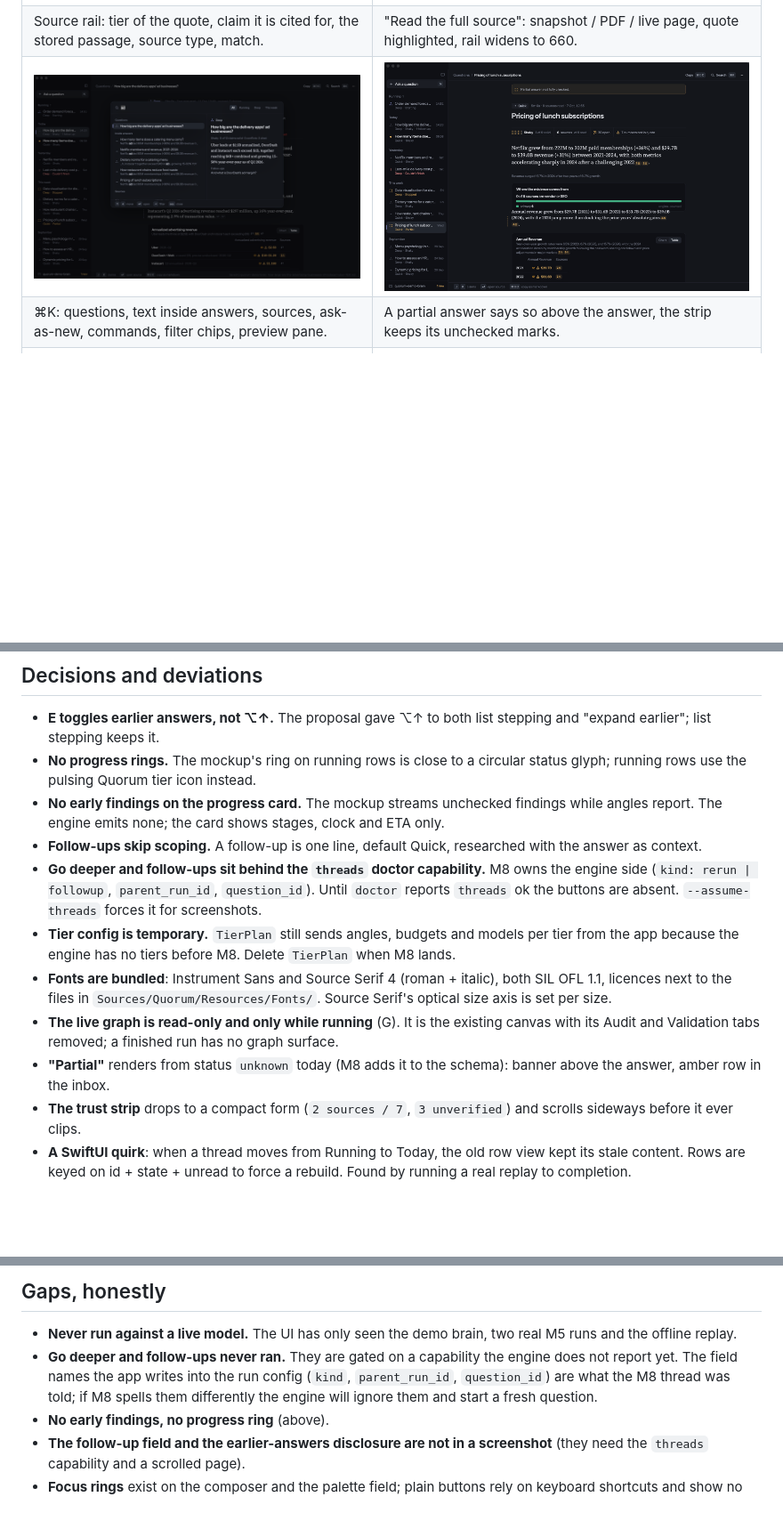
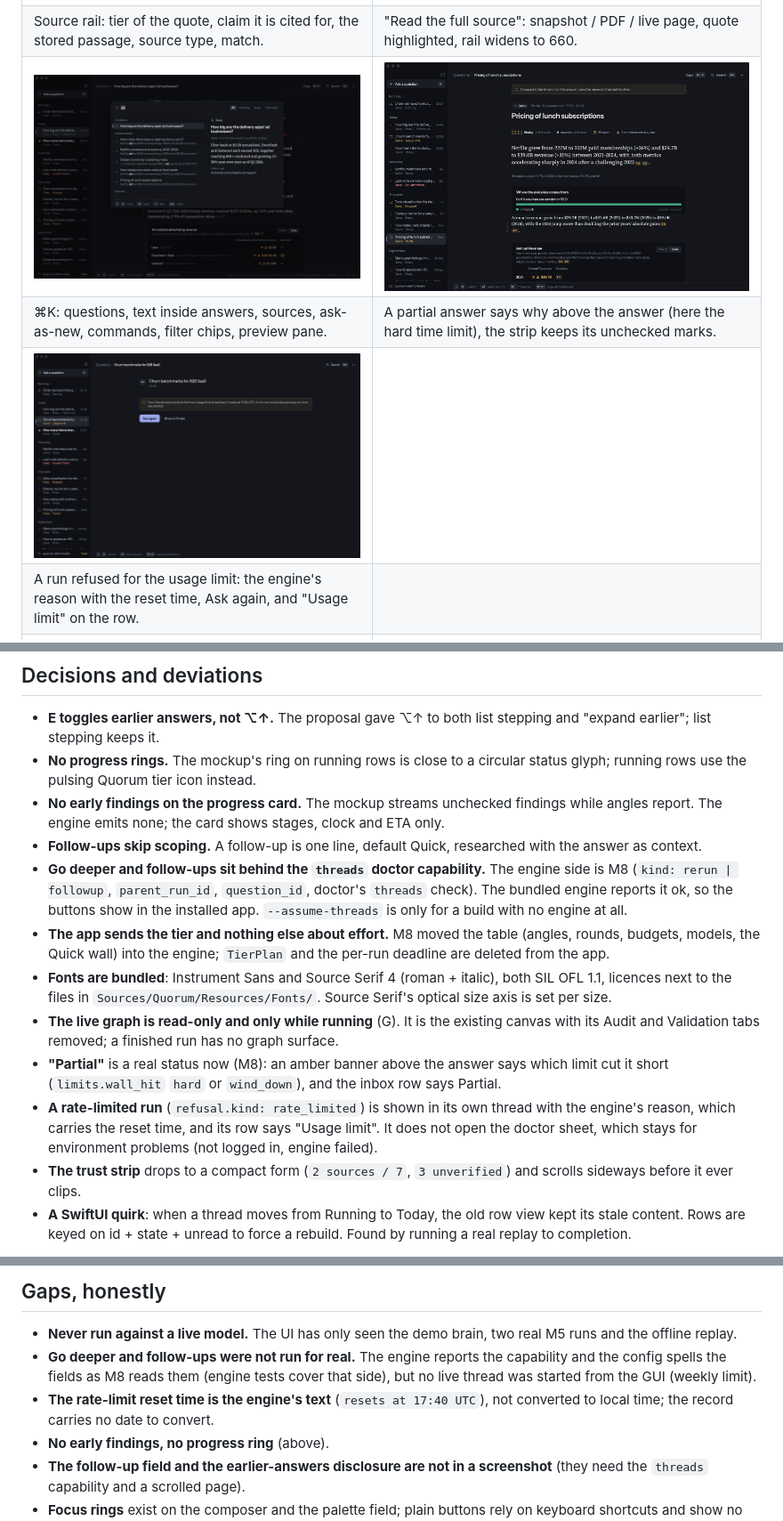
Before and after one commit to krzysztoff1/quorum, a Markdown page: docs/architecture/m9-new-ui.md, 3 parts joined by grey strips. Shown at 89% size. GitHub-like rendering; pictures changed too: docs/architecture/m9-screenshots/08-partial.png, docs/architecture/m9-screenshots/13-rate-limited.png (added); blank space fills up the shorter version.

Commit message:
Show the partial notice, give figures air, drop the thread-capability assumption, document the M8 contract in the UI

```diff
--- a/docs/architecture/m9-new-ui.md
+++ b/docs/architecture/m9-new-ui.md
@@ -15,7 +15,9 @@ Bar: Linear / Raycast in feel (dense, fast, keyboard-first, crisp dark, subtle m
 | ![source rail](m9-screenshots/05-source-rail.png) | ![source inspector](m9-screenshots/06-source-inspector.png) |
 | Source rail: tier of the quote, claim it is cited for, the stored passage, source type, match. | "Read the full source": snapshot / PDF / live page, quote highlighted, rail widens to 660. |
 | ![palette](m9-screenshots/07-palette.png) | ![partial](m9-screenshots/08-partial.png) |
-| ⌘K: questions, text inside answers, sources, ask-as-new, commands, filter chips, preview pane. | A partial answer says so above the answer, the strip keeps its unchecked marks. |
+| ⌘K: questions, text inside answers, sources, ask-as-new, commands, filter chips, preview pane. | A partial answer says why above the answer (here the hard time limit), the strip keeps its unchecked marks. |
+| ![rate limited](m9-screenshots/13-rate-limited.png) | |
+| A run refused for the usage limit: the engine's reason with the reset time, Ask again, and "Usage limit" on the row. | |
 | ![sidebar hidden](m9-screenshots/09-sidebar-hidden.png) | ![chart and hover](m9-screenshots/10-chart-hover.png) |
 | ⌘\ hides the sidebar; the top bar grows a reveal button and clears the traffic lights. | Figure with unverified bars (hatched) in the headless render. |
 | ![keyboard](m9-screenshots/11-keyboard-source-rail.png) | ![installed app](m9-screenshots/12-installed-app.png) |
@@ -68,11 +70,12 @@ Keys are ignored while a text field is editing, except the composer's own (⏎,
 - **No progress rings.** The mockup's ring on running rows is close to a circular status glyph; running rows use the pulsing Quorum tier icon instead.
 - **No early findings on the progress card.** The mockup streams unchecked findings while angles report. The engine emits none; the card shows stages, clock and ETA only.
 - **Follow-ups skip scoping.** A follow-up is one line, default Quick, researched with the answer as context.
-- **Go deeper and follow-ups sit behind the `threads` doctor capability.** M8 owns the engine side (`kind: rerun | followup`, `parent_run_id`, `question_id`). Until `doctor` reports `threads` ok the buttons are absent. `--assume-threads` forces it for screenshots.
-- **Tier config is temporary.** `TierPlan` still sends angles, budgets and models per tier from the app because the engine has no tiers before M8. Delete `TierPlan` when M8 lands.
+- **Go deeper and follow-ups sit behind the `threads` doctor capability.** The engine side is M8 (`kind: rerun | followup`, `parent_run_id`, `question_id`, doctor's `threads` check). The bundled engine reports it ok, so the buttons show in the installed app. `--assume-threads` is only for a build with no engine at all.
+- **The app sends the tier and nothing else about effort.** M8 moved the table (angles, rounds, budgets, models, the Quick wall) into the engine; `TierPlan` and the per-run deadline are deleted from the app.
 - **Fonts are bundled**: Instrument Sans and Source Serif 4 (roman + italic), both SIL OFL 1.1, licences next to the files in `Sources/Quorum/Resources/Fonts/`. Source Serif's optical size axis is set per size.
 - **The live graph is read-only and only while running** (G). It is the existing canvas with its Audit and Validation tabs removed; a finished run has no graph surface.
-- **"Partial"** renders from status `unknown` today (M8 adds it to the schema): banner above the answer, amber row in the inbox.
+- **"Partial"** is a real status now (M8): an amber banner above the answer says which limit cut it short (`limits.wall_hit` `hard` or `wind_down`), and the inbox row says Partial.
+- **A rate-limited run** (`refusal.kind: rate_limited`) is shown in its own thread with the engine's reason, which carries the reset time, and its row says "Usage limit". It does not open the doctor sheet, which stays for environment problems (not logged in, engine failed).
 - **The trust strip** drops to a compact form (`2 sources / 7`, `3 unverified`) and scrolls sideways before it ever clips.
 - **A SwiftUI quirk**: when a thread moves from Running to Today, the old row view kept its stale content. Rows are keyed on id + state + unread to force a rebuild. Found by running a real replay to completion.
 
@@ -105,7 +108,8 @@ Flags: `--brain`, `--select <id|title>`, `--palette [query]`, `--scope clarifyin
 ## Gaps, honestly
 
 - **Never run against a live model.** The UI has only seen the demo brain, two real M5 runs and the offline replay.
-- **Go deeper and follow-ups never ran.** They are gated on a capability the engine does not report yet. The field names the app writes into the run config (`kind`, `parent_run_id`, `question_id`) are what the M8 thread was told; if M8 spells them differently the engine will ignore them and start a fresh question.
+- **Go deeper and follow-ups were not run for real.** The engine reports the capability and the config spells the fields as M8 reads them (engine tests cover that side), but no live thread was started from the GUI (weekly limit).
+- **The rate-limit reset time is the engine's text** (`resets at 17:40 UTC`), not converted to local time; the record carries no date to convert.
 - **No early findings, no progress ring** (above).
 - **The follow-up field and the earlier-answers disclosure are not in a screenshot** (they need the `threads` capability and a scrolled page).
 - **Focus rings** exist on the composer and the palette field; plain buttons rely on keyboard shortcuts and show no ring under Full Keyboard Access.
```
Also changed, not shown: other parts of docs/architecture/m9-new-ui.md (+1 -1 lines), 6 other files.
